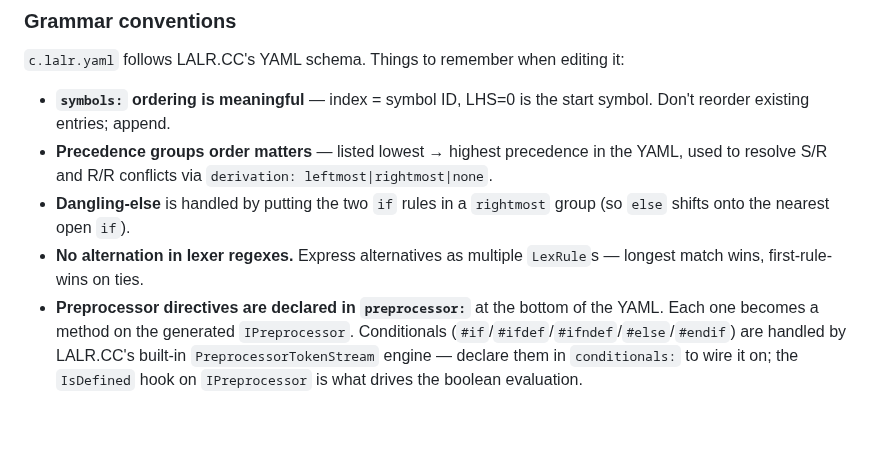
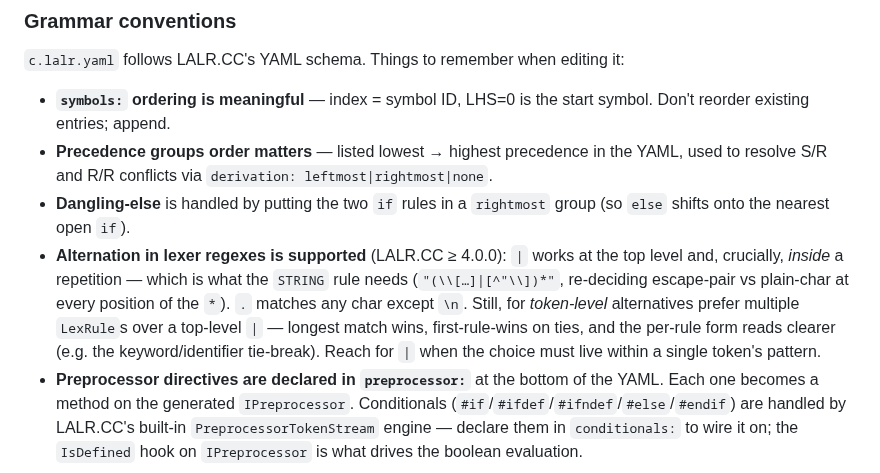
Before and after one commit to sebgod/dotcc, a Markdown page: CLAUDE.md, the part around the change. Rendered like a GitHub page; blank space fills up the shorter version.

Commit message:
CLAUDE.md: alternation IS allowed in lexer regexes now (LALR.CC 4.0.0)
The "no alternation" convention predated LALR.CC's regex `|`/`.` support and
is now contradicted by the code — the STRING rule uses `|` inside `*`
(escape-pair vs plain-char), the exact pattern that motivated the upstream
feature. Document that `|` (incl. inside repetition) and `.` are available,
while keeping the guidance to prefer multiple LexRules for token-level
alternatives (longest-match / first-rule-wins, clearer).

Co-Authored-By: Claude Opus 4.8 <noreply@anthropic.com>

```diff
--- a/CLAUDE.md
+++ b/CLAUDE.md
@@ -211,7 +211,7 @@ In all opt-in modes, if MSVC isn't available on the host (non-Windows or no VS i
 - **`symbols:` ordering is meaningful** — index = symbol ID, LHS=0 is the start symbol. Don't reorder existing entries; append.
 - **Precedence groups order matters** — listed lowest → highest precedence in the YAML, used to resolve S/R and R/R conflicts via `derivation: leftmost|rightmost|none`.
 - **Dangling-else** is handled by putting the two `if` rules in a `rightmost` group (so `else` shifts onto the nearest open `if`).
-- **No alternation in lexer regexes.** Express alternatives as multiple `LexRule`s — longest match wins, first-rule-wins on ties.
+- **Alternation in lexer regexes is supported** (LALR.CC ≥ 4.0.0): `|` works at the top level and, crucially, *inside* a repetition — which is what the `STRING` rule needs (`"(\\[…]|[^"\\])*"`, re-deciding escape-pair vs plain-char at every position of the `*`). `.` matches any char except `\n`. Still, for *token-level* alternatives prefer multiple `LexRule`s over a top-level `|` — longest match wins, first-rule-wins on ties, and the per-rule form reads clearer (e.g. the keyword/identifier tie-break). Reach for `|` when the choice must live within a single token's pattern.
 - **Preprocessor directives are declared in `preprocessor:`** at the bottom of the YAML. Each one becomes a method on the generated `IPreprocessor`. Conditionals (`#if`/`#ifdef`/`#ifndef`/`#else`/`#endif`) are handled by LALR.CC's built-in `PreprocessorTokenStream` engine — declare them in `conditionals:` to wire it on; the `IsDefined` hook on `IPreprocessor` is what drives the boolean evaluation.
 
 If a grammar change introduces an unresolved conflict, `Parser`'s constructor throws `GrammarConflictException` with the offending state + lookahead — don't catch it; fix the grammar by adding the colliding productions to a precedence group.
```
